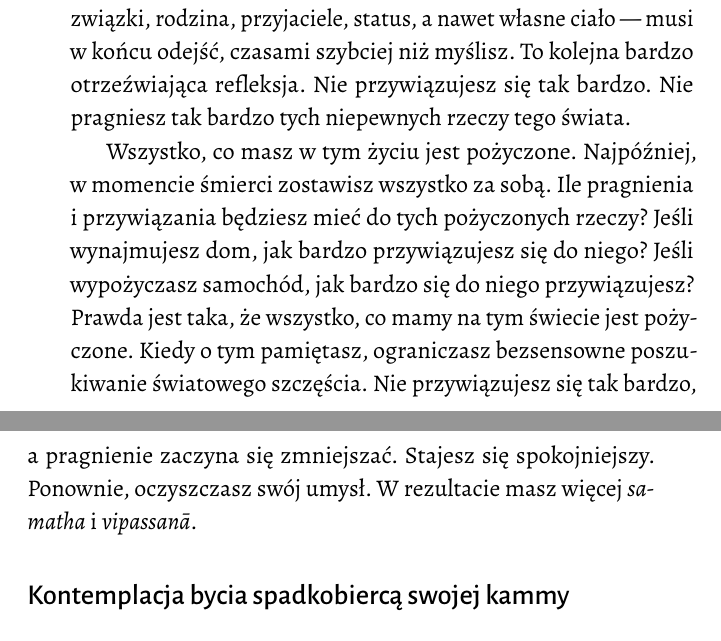
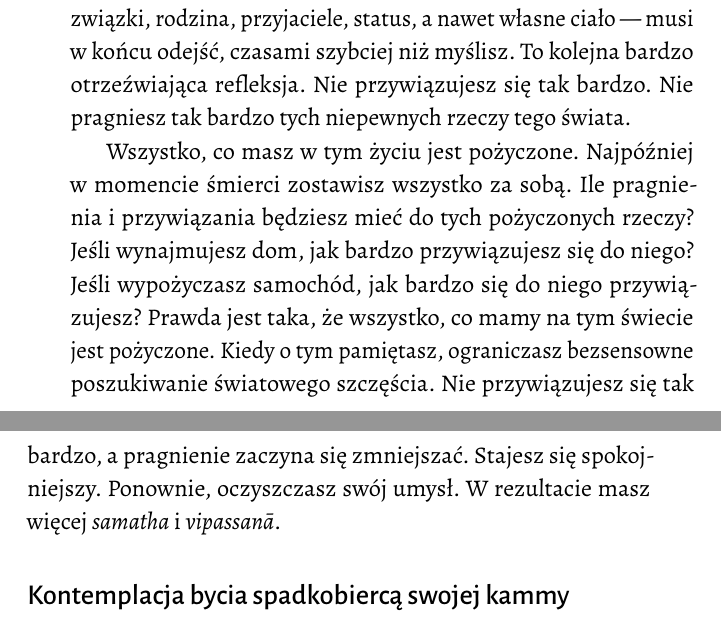
Before and after one commit to ayya-vimala/samatha_vipassana, a LaTeX book (Polish/sv-2_a5_3mmbleed.tex): two parts of pages 29 and 30 of 34, joined at a grey line, cut so that both start at the same text. Compiled offline with LuaLaTeX.

Commit message:
removing comma

```diff
--- a/Polish/sv-2_a5_3mmbleed.tex
+++ b/Polish/sv-2_a5_3mmbleed.tex
@@ -349,7 +349,7 @@ Tak powinniśmy odnosić się nie tylko do naszej rodziny, ale do wszystkich, kt
 
 Czwarta z tych kontemplacji jest taka, że wszystko, co jest ci drogie i miłe, zostanie ci odebrane. Wszystko w życiu --- majątek, związki, rodzina, przyjaciele, status, a nawet własne ciało --- musi w końcu odejść, czasami szybciej niż myślisz. To kolejna bardzo otrzeźwiająca refleksja. Nie przywiązujesz się tak bardzo. Nie \linebreak pragniesz tak bardzo tych niepewnych rzeczy tego świata.
 
-Wszystko, co masz w tym życiu jest pożyczone. Najpóźniej, w momencie śmierci zostawisz wszystko za sobą. Ile pragnienia i przywiązania będziesz mieć do tych pożyczonych rzeczy? Jeśli wynajmujesz dom, jak bardzo przywiązujesz się do niego? Jeśli wypożyczasz samochód, jak bardzo się do niego przywiązujesz? Prawda jest taka, że wszystko, co mamy na tym świecie jest pożyczone. Kiedy o tym pamiętasz, ograniczasz bezsensowne poszukiwanie światowego szczęścia. Nie przywiązujesz się tak bardzo, a pragnienie zaczyna się zmniejszać. Stajesz się spokojniejszy. Ponownie, oczyszczasz swój umysł. W rezultacie masz więcej \textit{samatha} i \textit{vipassanā}.
+Wszystko, co masz w tym życiu jest pożyczone. Najpóźniej w momencie śmierci zostawisz wszystko za sobą. Ile pragnienia i przywiązania będziesz mieć do tych pożyczonych rzeczy? Jeśli wynajmujesz dom, jak bardzo przywiązujesz się do niego? Jeśli wypożyczasz samochód, jak bardzo się do niego przywiązujesz? Prawda jest taka, że wszystko, co mamy na tym świecie jest pożyczone. Kiedy o tym pamiętasz, ograniczasz bezsensowne poszukiwanie światowego szczęścia. Nie przywiązujesz się tak bardzo, a pragnienie zaczyna się zmniejszać. Stajesz się spokojniejszy. Ponownie, oczyszczasz swój umysł. W rezultacie masz więcej \textit{samatha} i \textit{vipassanā}.
 
 \section*{Kontemplacja bycia spadkobiercą swojej \textit{kammy}}
 
```
